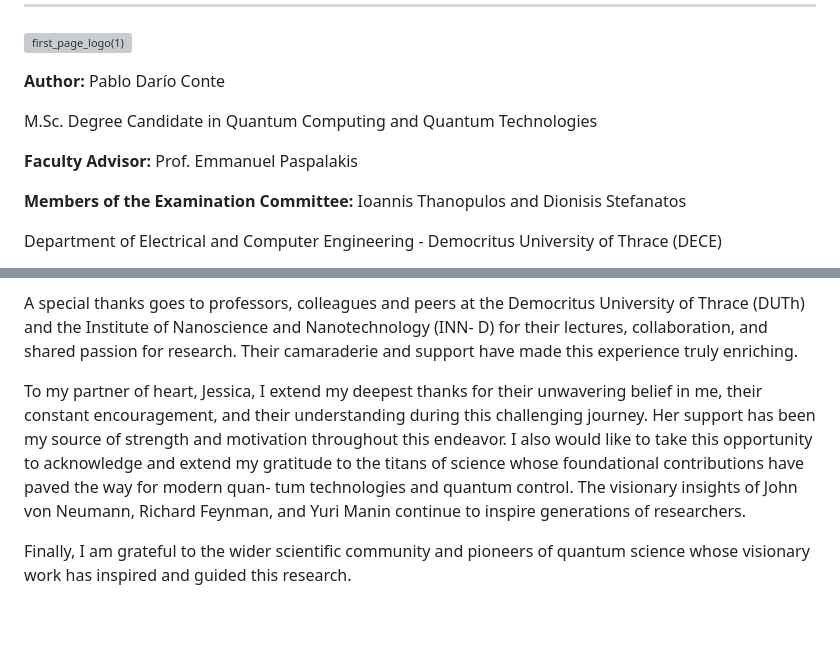
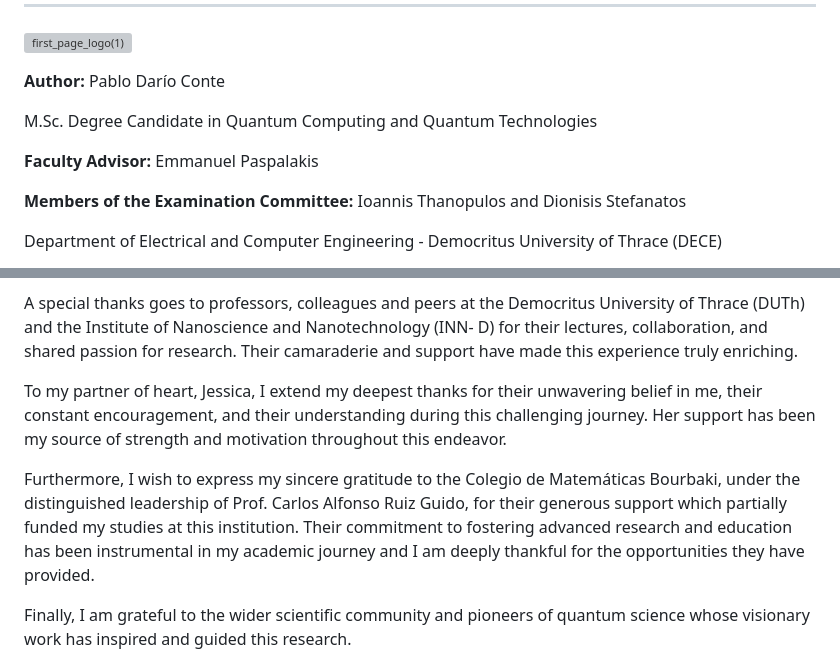
Before and after one commit to contepablod/Quantum_Control_Reinforcement_Learning, a Markdown page: README.md, 2 parts joined by grey strips. Rendered like a GitHub page; blank space fills up the shorter version; grey boxes are pictures that could not be loaded.

```diff
--- a/README.md
+++ b/README.md
@@ -6,7 +6,7 @@
 
 M.Sc. Degree Candidate in Quantum Computing and Quantum Technologies
 
-**Faculty Advisor:** Prof. Emmanuel Paspalakis
+**Faculty Advisor:** Emmanuel Paspalakis
 
 **Members of the Examination Committee:** Ioannis Thanopulos and Dionisis Stefanatos
 
@@ -60,15 +61,15 @@ of Thrace (DUTh) and the Institute of Nanoscience and Nanotechnology (INN-
 D) for their lectures, collaboration, and shared passion for research. Their camaraderie and
 support have made this experience truly enriching.
 
-
 To my partner of heart, Jessica, I extend my deepest thanks for their unwavering belief in
 me, their constant encouragement, and their understanding during this challenging journey.
 Her support has been my source of strength and motivation throughout this endeavor.
-I also would like to take this opportunity to acknowledge and extend my gratitude to
-the titans of science whose foundational contributions have paved the way for modern quan-
-tum technologies and quantum control. The visionary insights of John von Neumann,
-Richard Feynman, and Yuri Manin continue to inspire generations of researchers.
 
+Furthermore, I wish to express my sincere gratitude to the Colegio de Matemáticas
+Bourbaki, under the distinguished leadership of Prof. Carlos Alfonso Ruiz Guido, for their
+generous support which partially funded my studies at this institution. Their commitment
+to fostering advanced research and education has been instrumental in my academic journey
+and I am deeply thankful for the opportunities they have provided.
 
 Finally, I am grateful to the wider scientific community and pioneers of quantum
 science whose visionary work has inspired and guided this research.
```
Also changed, not shown: other parts of README.md (+10 -3 lines).
